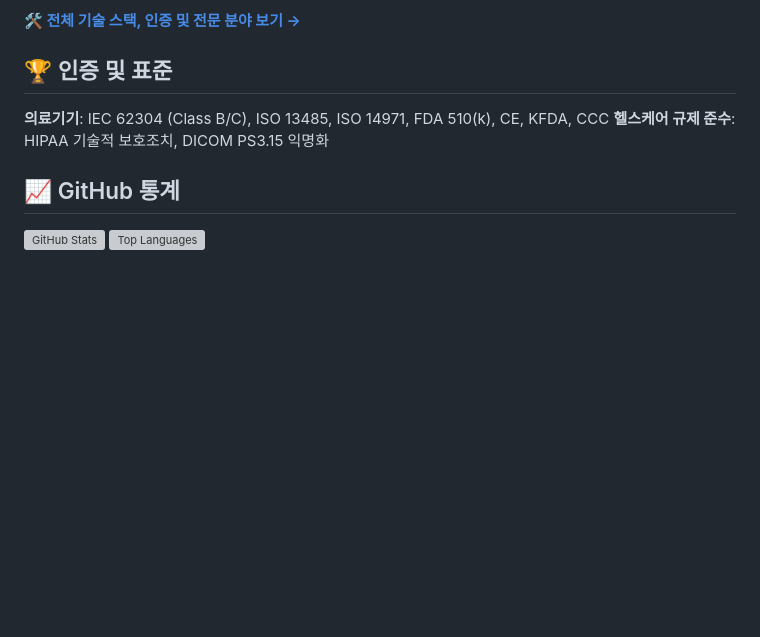
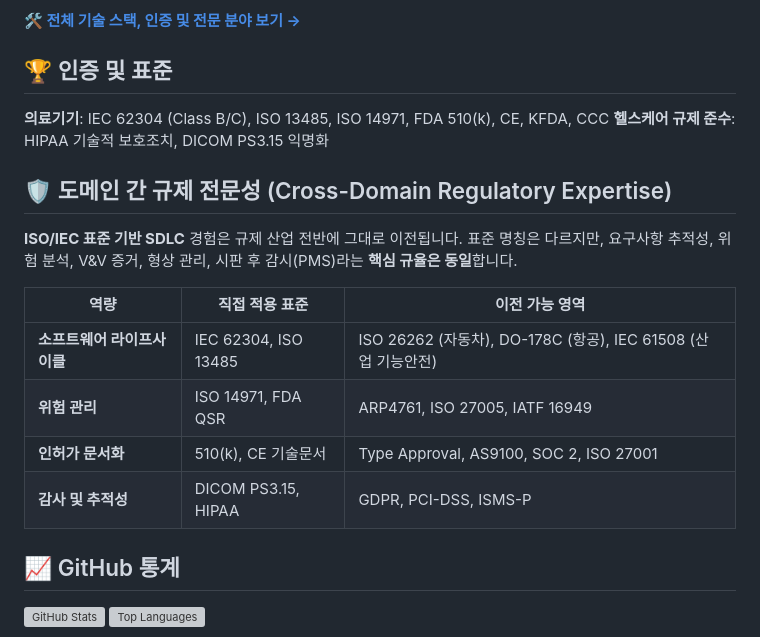
Before and after one commit to kcenon/kcenon, a Markdown page: README.ko.md, the part around the change. Drawn GitHub-style; blank space fills up the shorter version; grey boxes are pictures that could not be loaded.

```diff
--- a/README.ko.md
+++ b/README.ko.md
@@ -49,6 +49,19 @@
 **의료기기**: IEC 62304 (Class B/C), ISO 13485, ISO 14971, FDA 510(k), CE, KFDA, CCC
 **헬스케어 규제 준수**: HIPAA 기술적 보호조치, DICOM PS3.15 익명화
 
+## 🛡️ 도메인 간 규제 전문성 (Cross-Domain Regulatory Expertise)
+
+**ISO/IEC 표준 기반 SDLC** 경험은 규제 산업 전반에 그대로 이전됩니다.
+표준 명칭은 다르지만, 요구사항 추적성, 위험 분석, V&V 증거, 형상 관리, 시판 후 감시(PMS)라는
+**핵심 규율은 동일**합니다.
+
+| 역량 | 직접 적용 표준 | 이전 가능 영역 |
+|------|---------------|-----------------|
+| **소프트웨어 라이프사이클** | IEC 62304, ISO 13485 | ISO 26262 (자동차), DO-178C (항공), IEC 61508 (산업 기능안전) |
+| **위험 관리** | ISO 14971, FDA QSR | ARP4761, ISO 27005, IATF 16949 |
+| **인허가 문서화** | 510(k), CE 기술문서 | Type Approval, AS9100, SOC 2, ISO 27001 |
+| **감사 및 추적성** | DICOM PS3.15, HIPAA | GDPR, PCI-DSS, ISMS-P |
+
 ## 📈 GitHub 통계
 
 ![GitHub Stats](https://github-readme-stats-sigma-five.vercel.app/api?username=kcenon&show_icons=true&theme=radical)
```
Also changed, not shown: README.md (+13 -0 lines).
